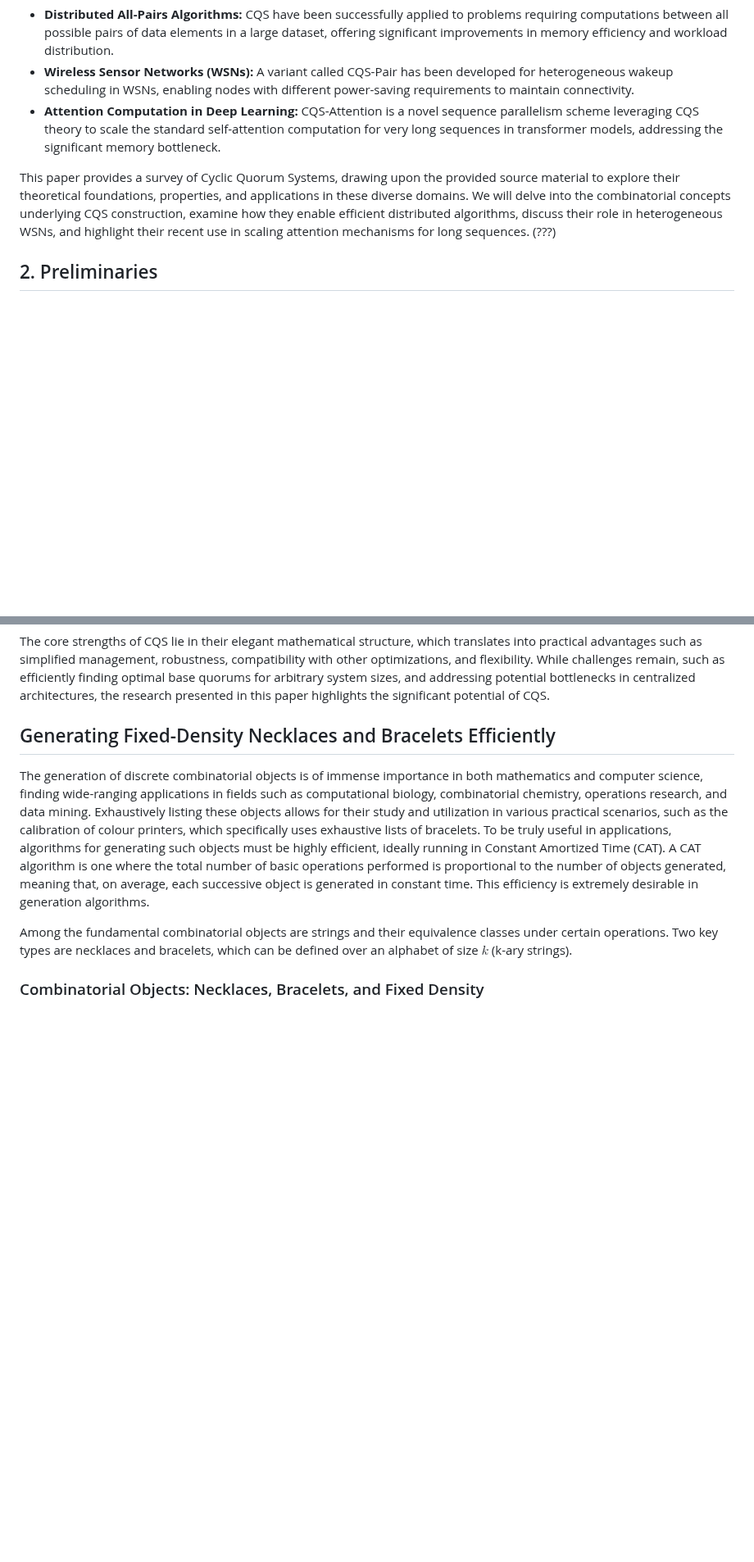
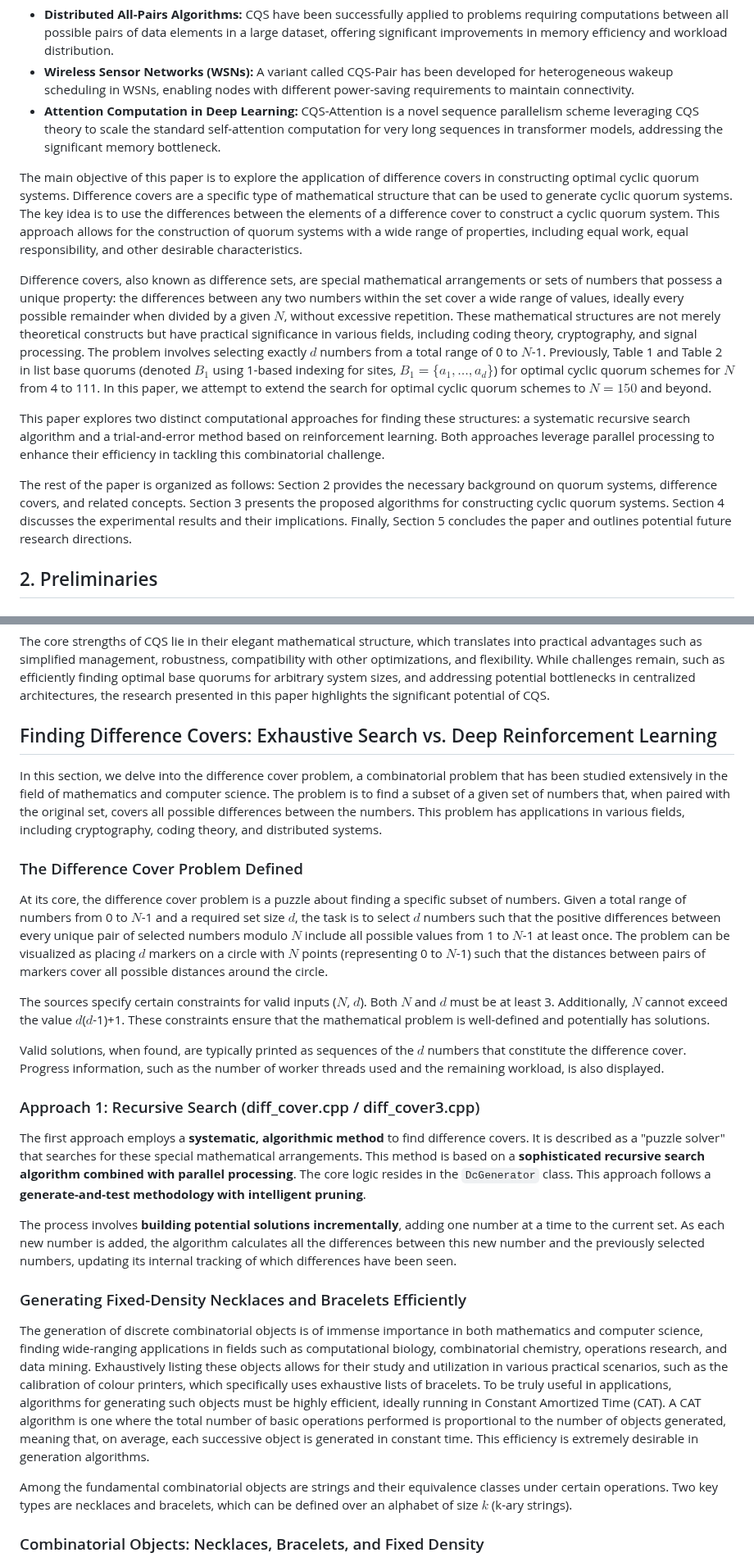
Before and after one commit to luk036/cyclic_quorum, a Markdown page: src/cqs.md, 2 parts joined by grey strips. Shown at 82% size. GitHub-like rendering; blank space fills up the shorter version.

```diff
--- a/src/cqs.md
+++ b/src/cqs.md
@@ -13,9 +13,15 @@ The utility of Cyclic Quorum Systems extends beyond their original application i
 *   **Wireless Sensor Networks (WSNs):** A variant called CQS-Pair has been developed for heterogeneous wakeup scheduling in WSNs, enabling nodes with different power-saving requirements to maintain connectivity.
 *   **Attention Computation in Deep Learning:** CQS-Attention is a novel sequence parallelism scheme leveraging CQS theory to scale the standard self-attention computation for very long sequences in transformer models, addressing the significant memory bottleneck.
 
-This paper provides a survey of Cyclic Quorum Systems, drawing upon the provided source material to explore their theoretical foundations, properties, and applications in these diverse domains. We will delve into the combinatorial concepts underlying CQS construction, examine how they enable efficient distributed algorithms, discuss their role in heterogeneous WSNs, and highlight their recent use in scaling attention mechanisms for long sequences.
-(???)
+The main objective of this paper is to explore the application of difference covers in constructing optimal cyclic quorum systems. Difference covers are a specific type of mathematical structure that can be used to generate cyclic quorum systems. The key idea is to use the differences between the elements of a difference cover to construct a cyclic quorum system. This approach allows for the construction of quorum systems with a wide range of properties, including equal work, equal responsibility, and other desirable characteristics.
 
+Difference covers, also known as difference sets, are special mathematical arrangements or sets of numbers that possess a unique property: the differences between any two numbers within the set cover a wide range of values, ideally every possible remainder when divided by a given $N$, without excessive repetition. These mathematical structures are not merely theoretical constructs but have practical significance in various fields, including coding theory, cryptography, and signal processing. The problem involves selecting exactly $d$ numbers from a total range of 0 to $N$-1.
+Previously, Table 1 and Table 2 in list base quorums (denoted $B_1$ using 1-based indexing for sites, $B_1=\{a_1, \dots, a_d\}$) for optimal cyclic quorum schemes for $N$ from 4 to 111.
+In this paper, we attempt to extend the search for optimal cyclic quorum schemes to $N=150$ and beyond.
+
+This paper explores two distinct computational approaches for finding these structures: a systematic recursive search algorithm and a trial-and-error method based on reinforcement learning. Both approaches leverage parallel processing to enhance their efficiency in tackling this combinatorial challenge.
+
+The rest of the paper is organized as follows: Section 2 provides the necessary background on quorum systems, difference covers, and related concepts. Section 3 presents the proposed algorithms for constructing cyclic quorum systems. Section 4 discusses the experimental results and their implications. Finally, Section 5 concludes the paper and outlines potential future research directions.
 
 ## 2. Preliminaries
 
@@ -112,7 +118,25 @@ The applications of CQS span diverse areas of distributed systems and computatio
 
 The core strengths of CQS lie in their elegant mathematical structure, which translates into practical advantages such as simplified management, robustness, compatibility with other optimizations, and flexibility. While challenges remain, such as efficiently finding optimal base quorums for arbitrary system sizes, and addressing potential bottlenecks in centralized architectures, the research presented in this paper highlights the significant potential of CQS.
 
-## Generating Fixed-Density Necklaces and Bracelets Efficiently
+## Finding Difference Covers: Exhaustive Search vs. Deep Reinforcement Learning
+
+In this section, we delve into the difference cover problem, a combinatorial problem that has been studied extensively in the field of mathematics and computer science. The problem is to find a subset of a given set of numbers that, when paired with the original set, covers all possible differences between the numbers. This problem has applications in various fields, including cryptography, coding theory, and distributed systems.
+
+### The Difference Cover Problem Defined
+
+At its core, the difference cover problem is a puzzle about finding a specific subset of numbers. Given a total range of numbers from 0 to $N$-1 and a required set size $d$, the task is to select $d$ numbers such that the positive differences between every unique pair of selected numbers modulo $N$ include all possible values from 1 to $N$-1 at least once. The problem can be visualized as placing $d$ markers on a circle with $N$ points (representing 0 to $N$-1) such that the distances between pairs of markers cover all possible distances around the circle.
+
+The sources specify certain constraints for valid inputs ($N$, $d$). Both $N$ and $d$ must be at least 3. Additionally, $N$ cannot exceed the value $d$($d$-1)+1. These constraints ensure that the mathematical problem is well-defined and potentially has solutions.
+
+Valid solutions, when found, are typically printed as sequences of the $d$ numbers that constitute the difference cover. Progress information, such as the number of worker threads used and the remaining workload, is also displayed.
+
+### Approach 1: Recursive Search (diff_cover.cpp / diff_cover3.cpp)
+
+The first approach employs a **systematic, algorithmic method** to find difference covers. It is described as a "puzzle solver" that searches for these special mathematical arrangements. This method is based on a **sophisticated recursive search algorithm combined with parallel processing**. The core logic resides in the `DcGenerator` class. This approach follows a **generate-and-test methodology with intelligent pruning**.
+
+The process involves **building potential solutions incrementally**, adding one number at a time to the current set. As each new number is added, the algorithm calculates all the differences between this new number and the previously selected numbers, updating its internal tracking of which differences have been seen.
+
+### Generating Fixed-Density Necklaces and Bracelets Efficiently
 
 The generation of discrete combinatorial objects is of immense importance in both mathematics and computer science, finding wide-ranging applications in fields such as computational biology, combinatorial chemistry, operations research, and data mining. Exhaustively listing these objects allows for their study and utilization in various practical scenarios, such as the calibration of colour printers, which specifically uses exhaustive lists of bracelets. To be truly useful in applications, algorithms for generating such objects must be highly efficient, ideally running in Constant Amortized Time (CAT). A CAT algorithm is one where the total number of basic operations performed is proportional to the number of objects generated, meaning that, on average, each successive object is generated in constant time. This efficiency is extremely desirable in generation algorithms.
 
```
Also changed, not shown: other parts of src/cqs.md (+3 -20 lines), README.md (+2 -2 lines).
